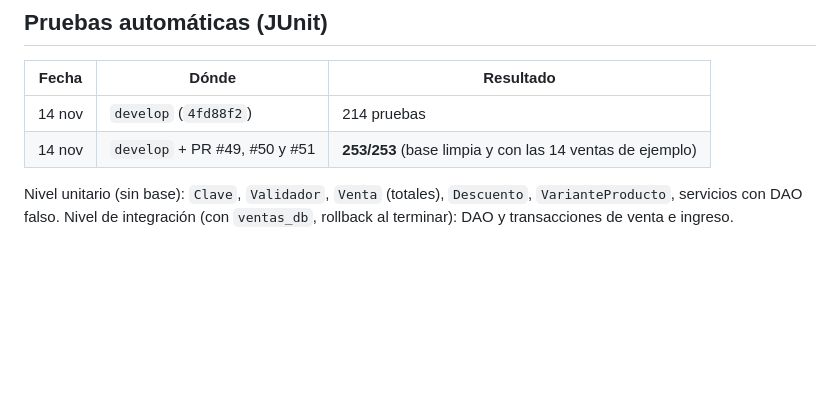
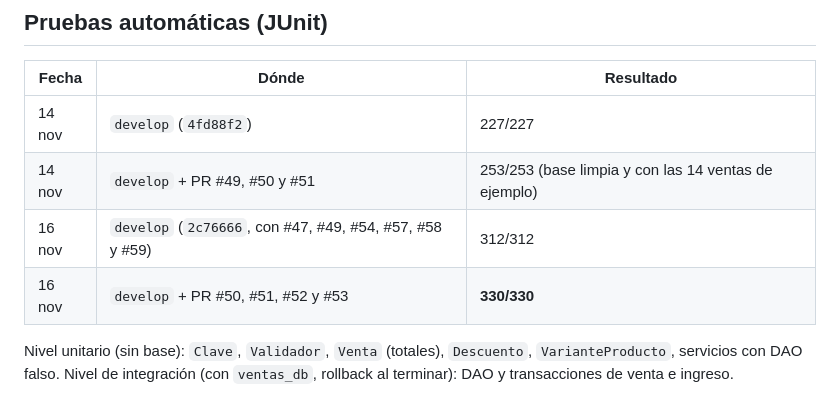
Before and after one commit to mateoazabache-art/sistema-ventas-sileliz, a Markdown page: docs/plan-pruebas.md, the part around the change. GitHub-like rendering; blank space fills up the shorter version.

```diff
--- a/docs/plan-pruebas.md
+++ b/docs/plan-pruebas.md
@@ -60,8 +60,10 @@ y se repiten el día del ensayo con el proyecto recién bajado de `main`.
 
 | Fecha | Dónde | Resultado |
 |---|---|---|
-| 14 nov | `develop` (`4fd88f2`) | 214 pruebas |
-| 14 nov | `develop` + PR #49, #50 y #51 | **253/253** (base limpia y con las 14 ventas de ejemplo) |
+| 14 nov | `develop` (`4fd88f2`) | 227/227 |
+| 14 nov | `develop` + PR #49, #50 y #51 | 253/253 (base limpia y con las 14 ventas de ejemplo) |
+| 16 nov | `develop` (`2c76666`, con #47, #49, #54, #57, #58 y #59) | 312/312 |
+| 16 nov | `develop` + PR #50, #51, #52 y #53 | **330/330** |
 
 Nivel unitario (sin base): `Clave`, `Validador`, `Venta` (totales), `Descuento`, `VarianteProducto`, servicios con DAO falso.
 Nivel de integración (con `ventas_db`, rollback al terminar): DAO y transacciones de venta e ingreso.
```
Also changed, not shown: docs/informe-base-de-datos.md (+14 -3 lines), docs/diagrama-capas.png (added), docs/diagrama-clases.png, 2 other files.
